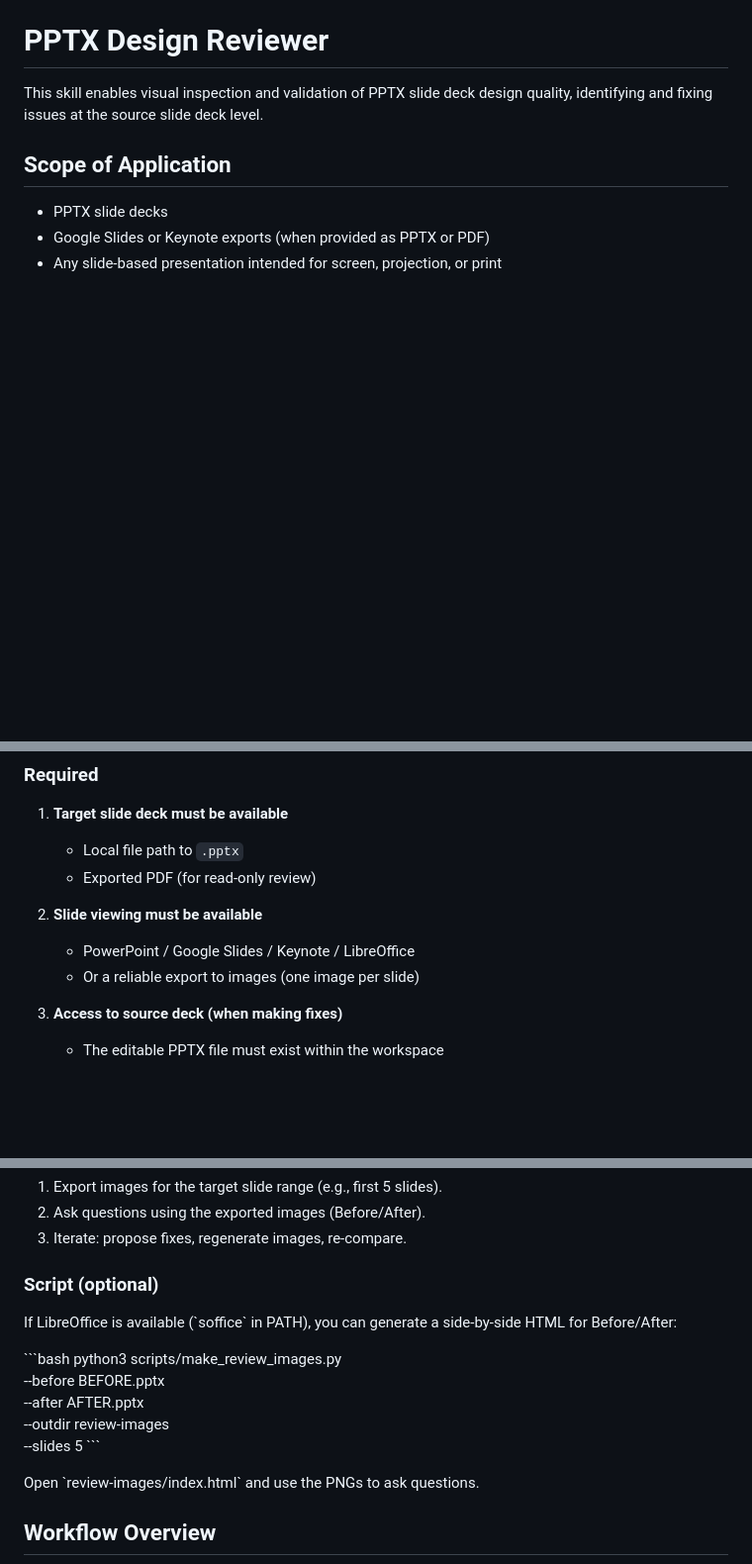
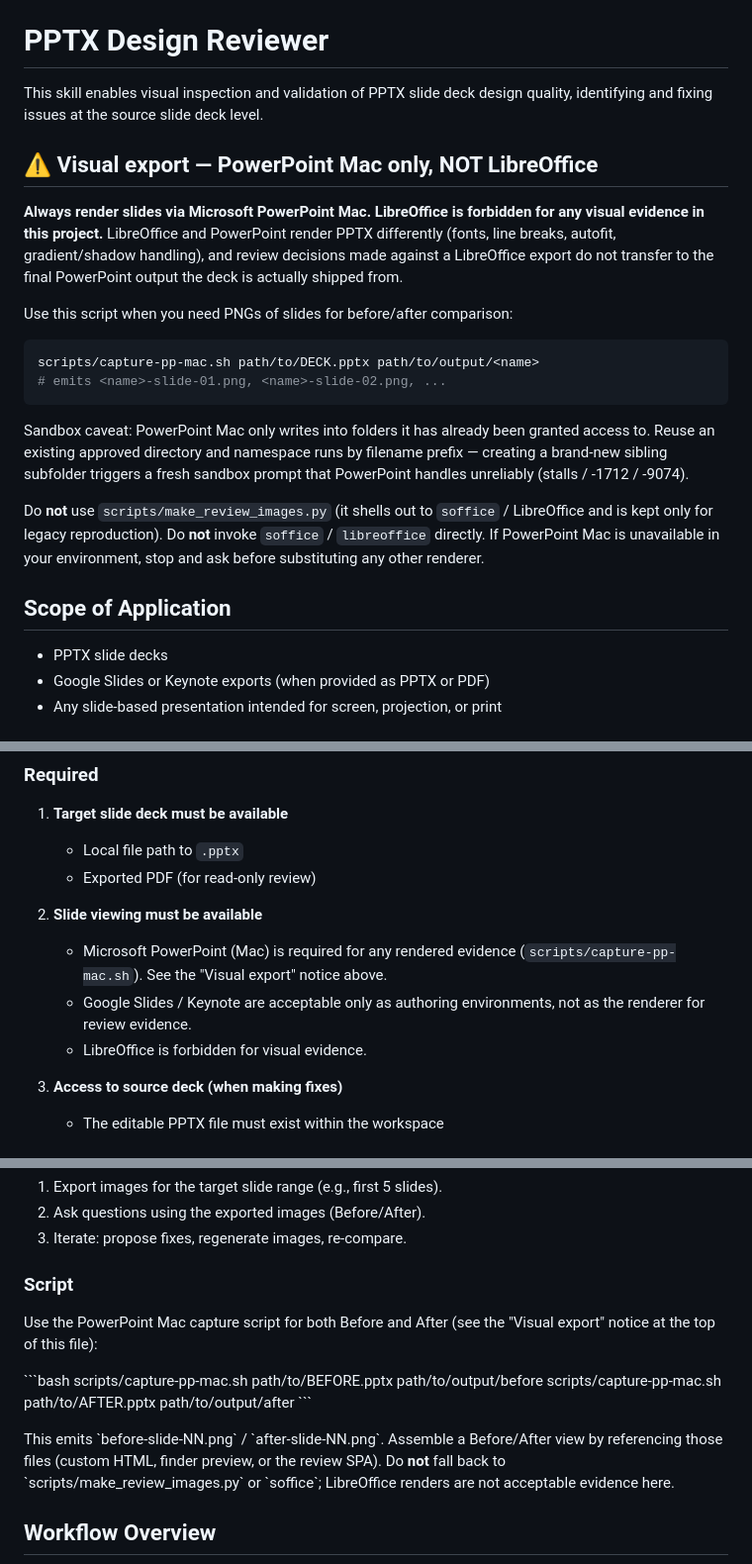
Before and after one commit to ymd2357/pptx-design-review, a Markdown page: skills/pptx-design-reviewer/SKILL.md, 3 parts joined by grey strips. Shown at 99% size. GitHub-like rendering; blank space fills up the shorter version.

Commit message:
docs(skill): 視覚 export は PowerPoint Mac 限定であることを明記
SKILL.md 冒頭に「LibreOffice 禁止 / PowerPoint Mac (capture-pp-mac.sh)
のみ可」のセクションを追加し、Prerequisites と Recommended Workflow の
LibreOffice / soffice 言及を削除。make_review_images.py は legacy
扱いで使わない方針を明示。

Co-Authored-By: Claude Opus 4.7 (1M context) <noreply@anthropic.com>

````diff
--- a/skills/pptx-design-reviewer/SKILL.md
+++ b/skills/pptx-design-reviewer/SKILL.md
@@ -12,6 +12,31 @@ description: >-
 
 This skill enables visual inspection and validation of PPTX slide deck design
 quality, identifying and fixing issues at the source slide deck level.
+
+## ⚠ Visual export — PowerPoint Mac only, NOT LibreOffice
+
+**Always render slides via Microsoft PowerPoint Mac. LibreOffice is forbidden
+for any visual evidence in this project.** LibreOffice and PowerPoint render
+PPTX differently (fonts, line breaks, autofit, gradient/shadow handling), and
+review decisions made against a LibreOffice export do not transfer to the
+final PowerPoint output the deck is actually shipped from.
+
+Use this script when you need PNGs of slides for before/after comparison:
+
+```bash
+scripts/capture-pp-mac.sh path/to/DECK.pptx path/to/output/<name>
+# emits <name>-slide-01.png, <name>-slide-02.png, ...
+```
+
+Sandbox caveat: PowerPoint Mac only writes into folders it has already been
+granted access to. Reuse an existing approved directory and namespace runs by
+filename prefix — creating a brand-new sibling subfolder triggers a fresh
+sandbox prompt that PowerPoint handles unreliably (stalls / -1712 / -9074).
+
+Do **not** use `scripts/make_review_images.py` (it shells out to `soffice` /
+LibreOffice and is kept only for legacy reproduction). Do **not** invoke
+`soffice` / `libreoffice` directly. If PowerPoint Mac is unavailable in your
+environment, stop and ask before substituting any other renderer.
 
 ## Scope of Application
 
@@ -28,8 +53,11 @@ quality, identifying and fixing issues at the source slide deck level.
    - Exported PDF (for read-only review)
 
 2. **Slide viewing must be available**
-   - PowerPoint / Google Slides / Keynote / LibreOffice
-   - Or a reliable export to images (one image per slide)
+   - Microsoft PowerPoint (Mac) is required for any rendered evidence
+     (`scripts/capture-pp-mac.sh`). See the "Visual export" notice above.
+   - Google Slides / Keynote are acceptable only as authoring environments,
+     not as the renderer for review evidence.
+   - LibreOffice is forbidden for visual evidence.
 
 3. **Access to source deck (when making fixes)**
    - The editable PPTX file must exist within the workspace
@@ -264,20 +292,20 @@ questions or confirm fixes visually, export slides to images and compare.
 2. Ask questions using the exported images (Before/After).
 3. Iterate: propose fixes, regenerate images, re-compare.
 
-### Script (optional)
+### Script
 
-If LibreOffice is available (\`soffice\` in PATH), you can generate a
-side-by-side HTML for Before/After:
+Use the PowerPoint Mac capture script for both Before and After (see the
+"Visual export" notice at the top of this file):
 
 \`\`\`bash
-python3 scripts/make_review_images.py \
-  --before BEFORE.pptx \
-  --after AFTER.pptx \
-  --outdir review-images \
-  --slides 5
+scripts/capture-pp-mac.sh path/to/BEFORE.pptx path/to/output/before
+scripts/capture-pp-mac.sh path/to/AFTER.pptx  path/to/output/after
 \`\`\`
 
-Open \`review-images/index.html\` and use the PNGs to ask questions.
+This emits \`before-slide-NN.png\` / \`after-slide-NN.png\`. Assemble a
+Before/After view by referencing those files (custom HTML, finder preview,
+or the review SPA). Do **not** fall back to \`scripts/make_review_images.py\`
+or \`soffice\`; LibreOffice renders are not acceptable evidence here.
 
 ## Workflow Overview
 
````
